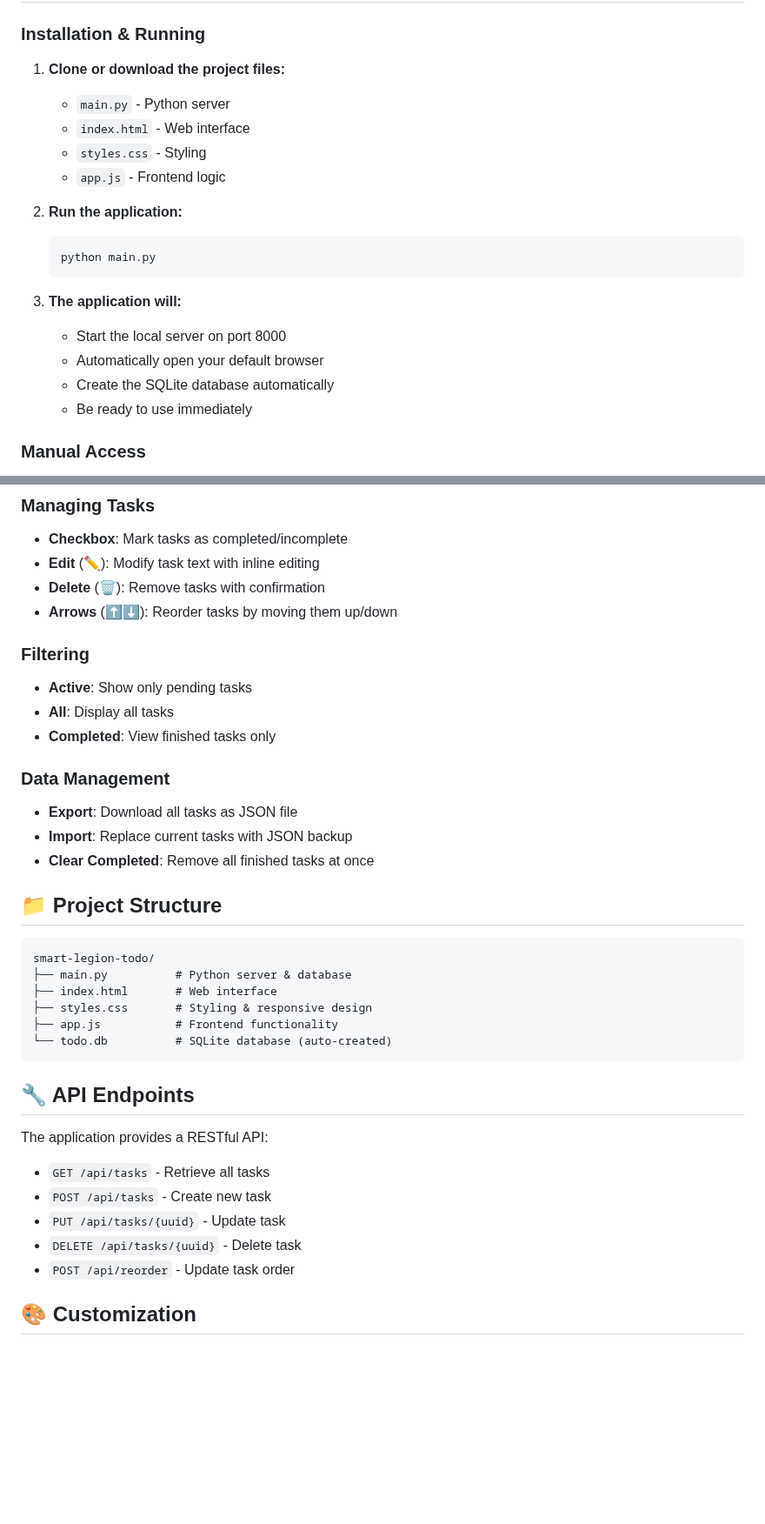
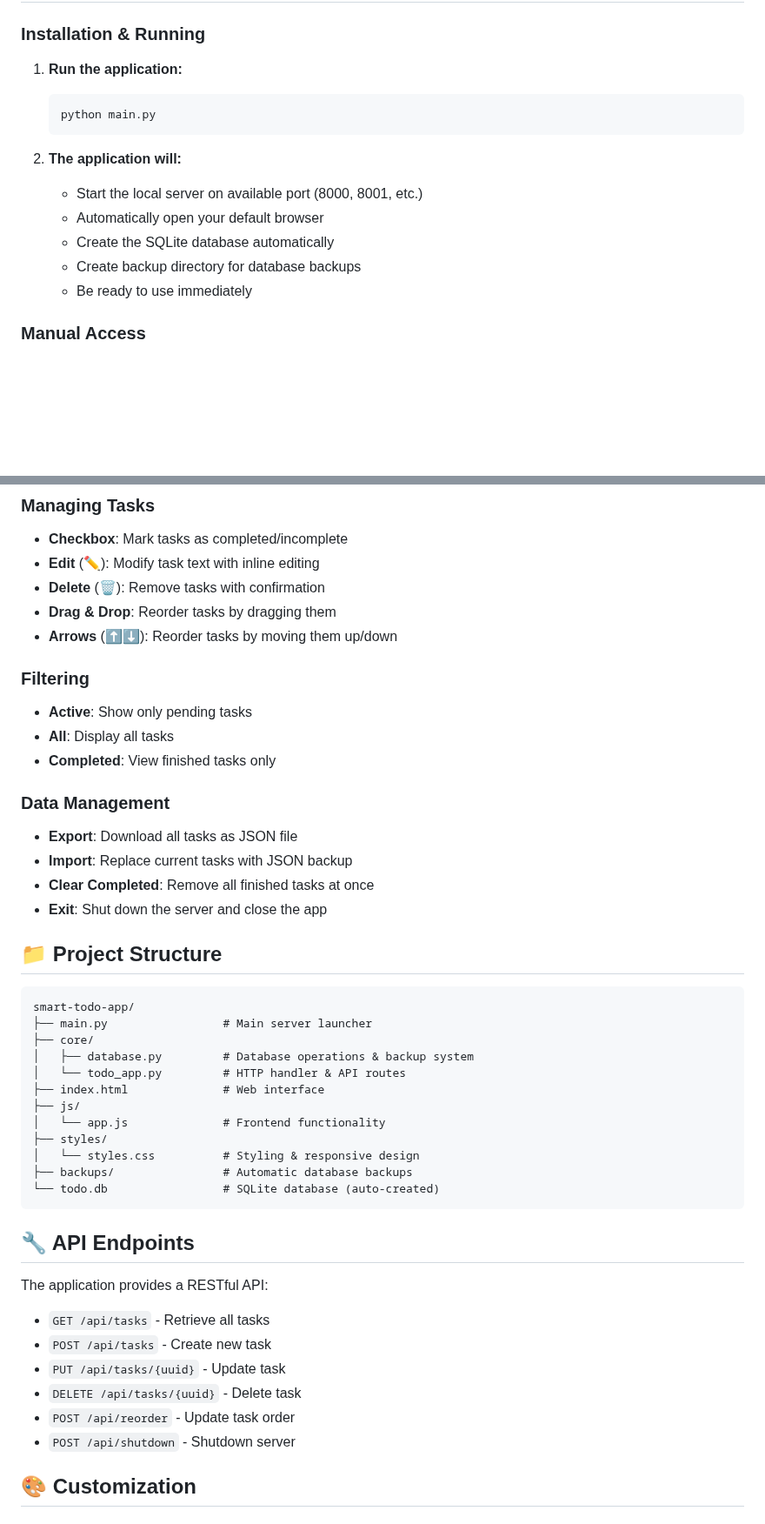
Before and after one commit to smartlegionlab/smart-todo-app-local, a Markdown page: README.md, 2 parts joined by grey strips. Shown at 87% size. Rendered like a GitHub page; blank space fills up the shorter version.

Commit message:
Smart Legion ToDo v0.1.1

````diff
--- a/README.md
+++ b/README.md
@@ -35,21 +39,16 @@
 
 ### Installation & Running
 
-1. **Clone or download the project files:**
-   - `main.py` - Python server
-   - `index.html` - Web interface
-   - `styles.css` - Styling
-   - `app.js` - Frontend logic
-
-2. **Run the application:**
+1. **Run the application:**
    ```bash
    python main.py
    ```
 
-3. **The application will:**
-   - Start the local server on port 8000
+2. **The application will:**
+   - Start the local server on available port (8000, 8001, etc.)
    - Automatically open your default browser
    - Create the SQLite database automatically
+   - Create backup directory for database backups
    - Be ready to use immediately
 
 ### Manual Access
@@ -69,6 +68,7 @@ http://localhost:8000
 - **Checkbox**: Mark tasks as completed/incomplete
 - **Edit** (✏️): Modify task text with inline editing
 - **Delete** (🗑️): Remove tasks with confirmation
+- **Drag & Drop**: Reorder tasks by dragging them
 - **Arrows** (⬆️⬇️): Reorder tasks by moving them up/down
 
 ### Filtering
@@ -80,16 +80,23 @@ http://localhost:8000
 - **Export**: Download all tasks as JSON file
 - **Import**: Replace current tasks with JSON backup
 - **Clear Completed**: Remove all finished tasks at once
+- **Exit**: Shut down the server and close the app
 
 ## 📁 Project Structure
 
 ```
-smart-legion-todo/
-├── main.py          # Python server & database
-├── index.html       # Web interface
-├── styles.css       # Styling & responsive design
-├── app.js           # Frontend functionality
-└── todo.db          # SQLite database (auto-created)
+smart-todo-app/
+├── main.py                 # Main server launcher
+├── core/
+│   ├── database.py         # Database operations & backup system
+│   └── todo_app.py         # HTTP handler & API routes
+├── index.html              # Web interface
+├── js/
+│   └── app.js              # Frontend functionality
+├── styles/
+│   └── styles.css          # Styling & responsive design
+├── backups/                # Automatic database backups
+└── todo.db                 # SQLite database (auto-created)
 ```
 
 ## 🔧 API Endpoints
@@ -101,6 +108,7 @@ The application provides a RESTful API:
 - `PUT /api/tasks/{uuid}` - Update task
 - `DELETE /api/tasks/{uuid}` - Delete task
 - `POST /api/reorder` - Update task order
+- `POST /api/shutdown` - Shutdown server
 
 ## 🎨 Customization
 
````
Also changed, not shown: other parts of README.md (+14 -10 lines).
